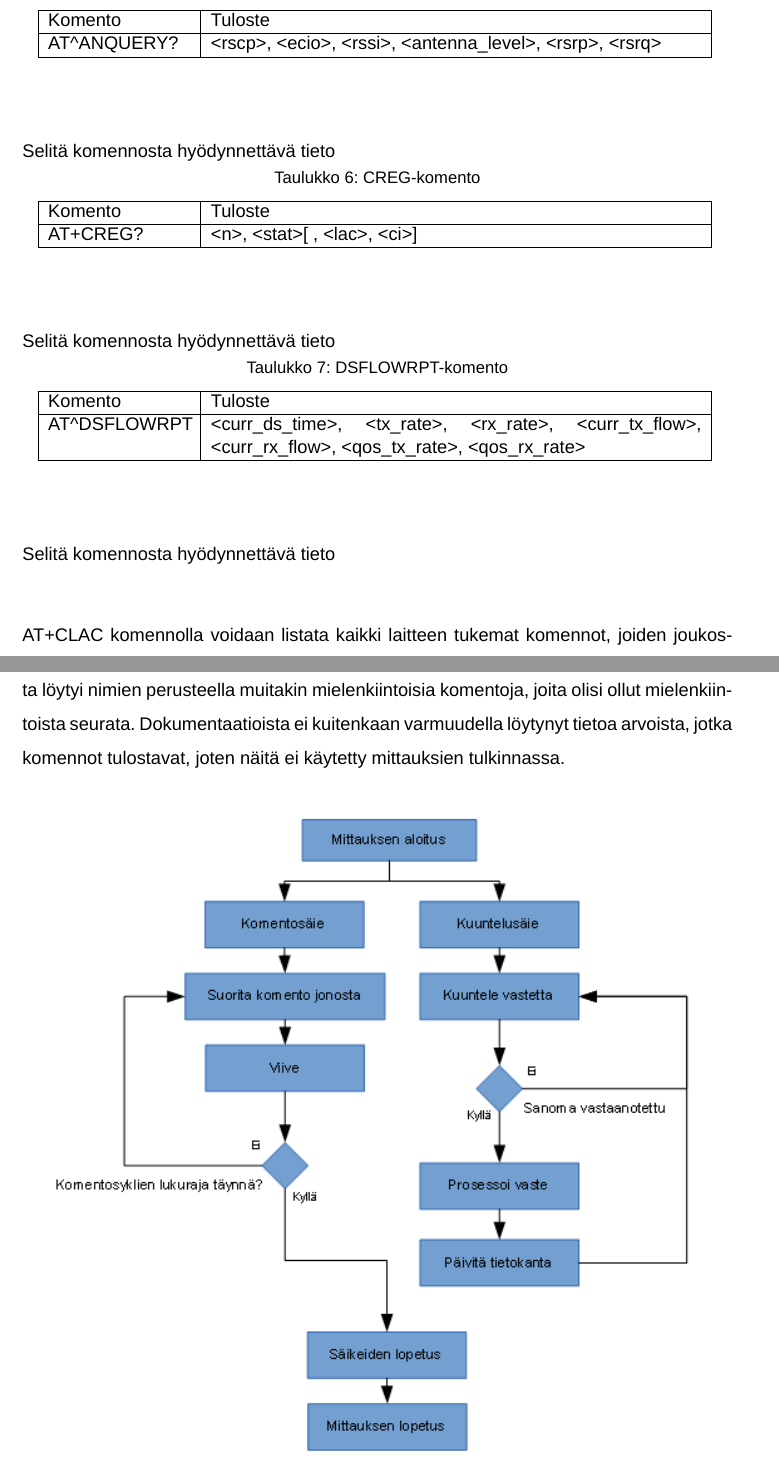
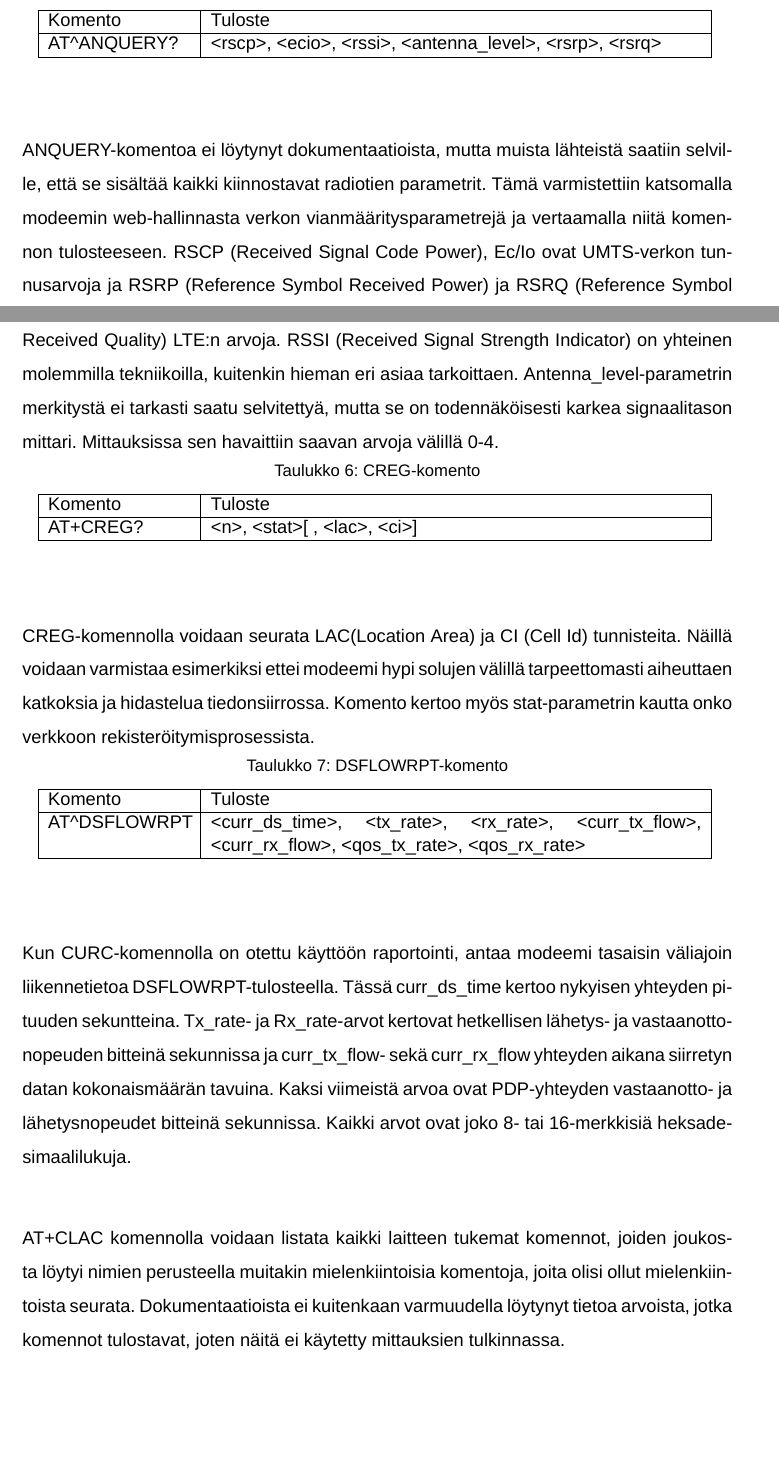
Before and after one commit to shruggi/thesis, a LaTeX thesis (paavola_inssi.tex): two parts of pages 13 and 14 of 17 before the commit and two parts of pages 13 and 14 of 18 after it, joined at a grey line, cut so that both start at the same text, the shorter picture padded with empty space. Compiled offline with XeLaTeX; a missing font is replaced by an installed copy or a similar font.

Commit message:
plop
komentojen kuvaukset kirjoitettu

```diff
--- a/paavola_inssi.tex
+++ b/paavola_inssi.tex
@@ -614,7 +616,7 @@ SYSINFOEX-komennolla saadan paljon hyödyllistä tietoa modeemin toiminnasta.
 	\end{tabularx}
 	\label{table:atkomento_anquery}
 \end{table}
-Selitä komennosta hyödynnettävä tieto
+ANQUERY-komentoa ei löytynyt dokumentaatioista, mutta muista lähteistä saatiin selville, että se sisältää kaikki kiinnostavat radiotien parametrit. Tämä varmistettiin katsomalla modeemin web-hallinnasta verkon vianmääritysparametrejä ja vertaamalla niitä komennon tulosteeseen. RSCP (Received Signal Code Power), Ec/Io ovat UMTS-verkon tunnusarvoja ja RSRP (Reference Symbol Received Power) ja RSRQ (Reference Symbol Received Quality) LTE:n arvoja. RSSI (Received Signal Strength Indicator) on yhteinen molemmilla tekniikoilla, kuitenkin hieman eri asiaa tarkoittaen. Antenna\_level-parametrin merkitystä ei tarkasti saatu selvitettyä, mutta se on todennäköisesti karkea signaalitason mittari. Mittauksissa sen havaittiin saavan arvoja välillä 0-4.
 \begin{table}[H]
 	\centering
 	\caption{CREG-komento}
@@ -627,7 +629,7 @@ Selitä komennosta hyödynnettävä tieto
 	\end{tabularx}
 	\label{table:atkomento_creg}
 \end{table}
-Selitä komennosta hyödynnettävä tieto
+CREG-komennolla voidaan seurata LAC(Location Area) ja CI (Cell Id) tunnisteita. Näillä voidaan varmistaa esimerkiksi ettei modeemi hypi solujen välillä tarpeettomasti aiheuttaen katkoksia ja hidastelua tiedonsiirrossa. Komento kertoo myös stat-parametrin kautta onko verkkoon rekisteröitymisprosessista.
 \begin{table}[H]
 	\centering
 	\caption{DSFLOWRPT-komento}
@@ -640,7 +642,7 @@ Selitä komennosta hyödynnettävä tieto
 	\end{tabularx}
 	\label{table:atkomento_dsflowrpt}
 \end{table}
-Selitä komennosta hyödynnettävä tieto
+Kun CURC-komennolla on otettu käyttöön raportointi, antaa modeemi tasaisin väliajoin liikennetietoa DSFLOWRPT-tulosteella. Tässä curr\_ds\_time kertoo nykyisen yhteyden pituuden sekuntteina. Tx\_rate- ja Rx\_rate-arvot kertovat hetkellisen lähetys- ja vastaanottonopeuden bitteinä sekunnissa ja curr\_tx\_flow- sekä curr\_rx\_flow yhteyden aikana siirretyn datan kokonaismäärän tavuina. Kaksi viimeistä arvoa ovat PDP-yhteyden vastaanotto- ja lähetysnopeudet bitteinä sekunnissa. Kaikki arvot ovat joko 8- tai 16-merkkisiä heksadesimaalilukuja.
 
 AT+CLAC komennolla voidaan listata kaikki laitteen tukemat komennot, joiden joukosta löytyi nimien perusteella muitakin mielenkiintoisia komentoja, joita olisi ollut mielenkiintoista seurata. Dokumentaatioista ei kuitenkaan varmuudella löytynyt tietoa arvoista, jotka komennot tulostavat, joten näitä ei käytetty mittauksien tulkinnassa.
 
```
Also changed, not shown: paavola_inssi.pdf, paavola_inssi.tex (4 more changed lines).
